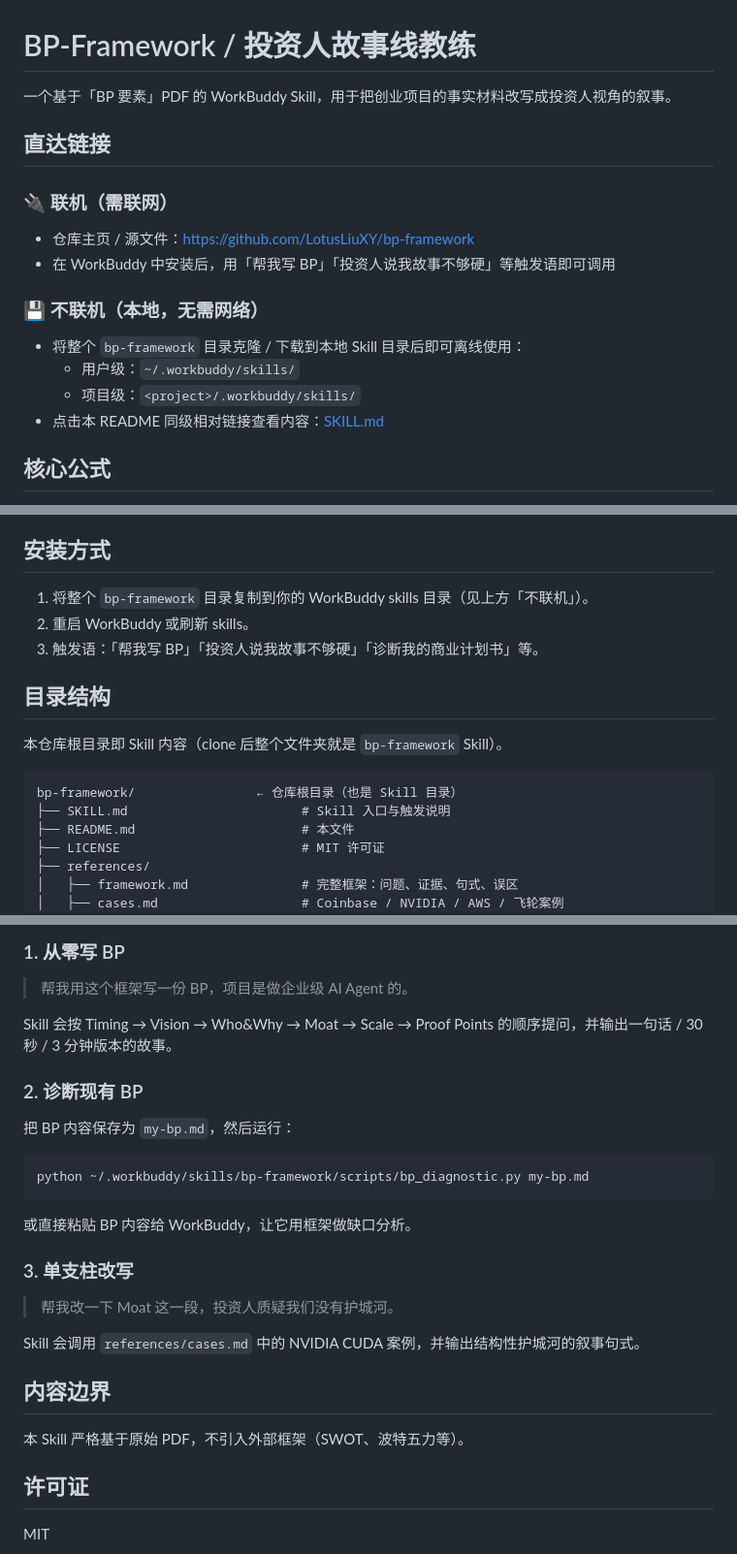
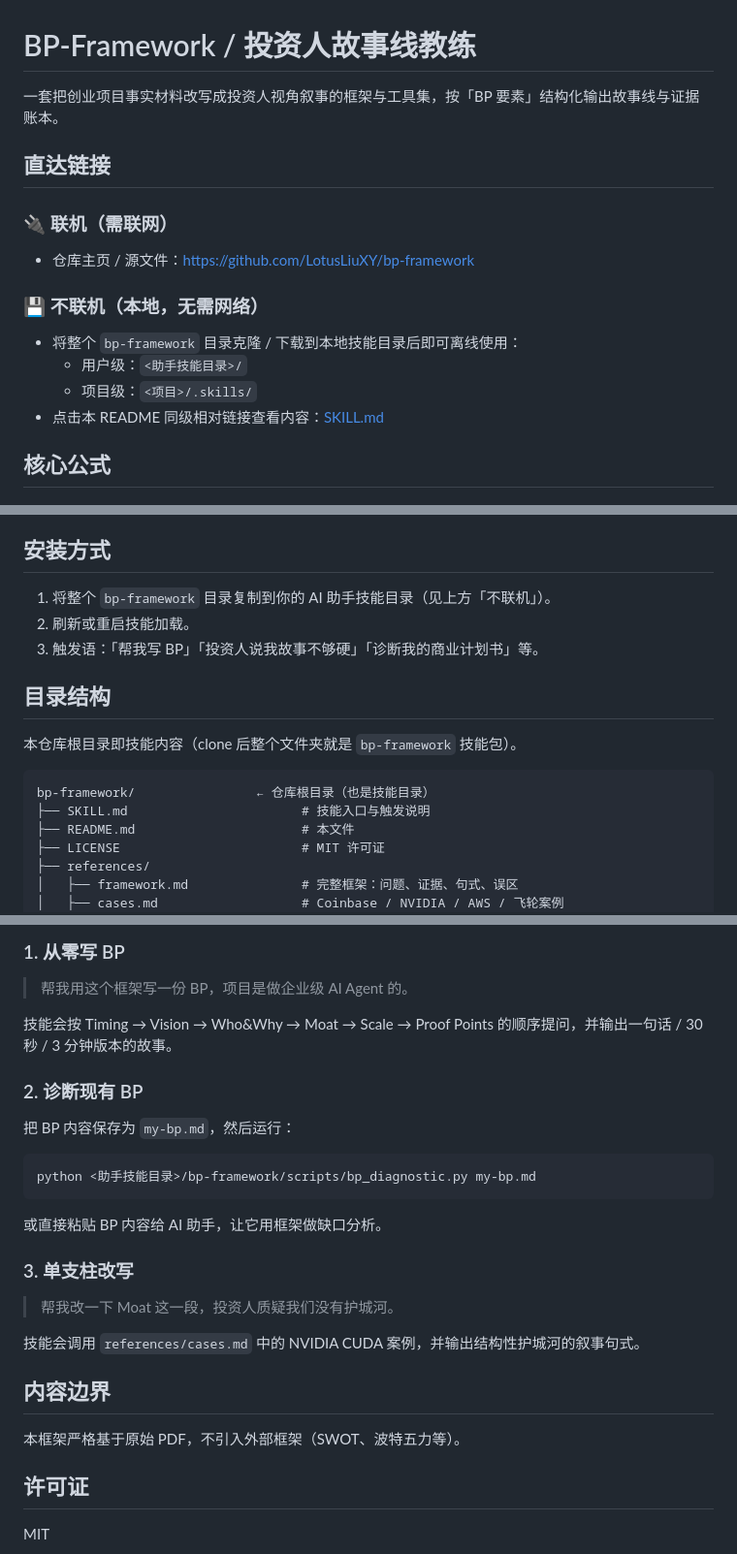
Before and after one commit to LotusLiu21/bp-framework, a Markdown page: README.md, 3 parts joined by grey strips. Shown at 97% size. GitHub-like rendering.

Commit message:
docs: desensitize (remove tool fingerprints), add direct links

````diff
--- a/README.md
+++ b/README.md
@@ -1,17 +1,16 @@
 # BP-Framework / 投资人故事线教练
 
-一个基于「BP 要素」PDF 的 WorkBuddy Skill，用于把创业项目的事实材料改写成投资人视角的叙事。
+一套把创业项目事实材料改写成投资人视角叙事的框架与工具集，按「BP 要素」结构化输出故事线与证据账本。
 
 ## 直达链接
 
 ### 🔌 联机（需联网）
 - 仓库主页 / 源文件：https://github.com/LotusLiuXY/bp-framework
-- 在 WorkBuddy 中安装后，用「帮我写 BP」「投资人说我故事不够硬」等触发语即可调用
 
 ### 💾 不联机（本地，无需网络）
-- 将整个 `bp-framework` 目录克隆 / 下载到本地 Skill 目录后即可离线使用：
-  - 用户级：`~/.workbuddy/skills/`
-  - 项目级：`<project>/.workbuddy/skills/`
+- 将整个 `bp-framework` 目录克隆 / 下载到本地技能目录后即可离线使用：
+  - 用户级：`<助手技能目录>/`
+  - 项目级：`<项目>/.skills/`
 - 点击本 README 同级相对链接查看内容：[SKILL.md](./SKILL.md)
 
 ## 核心公式
@@ -43,17 +42,17 @@
 
 ## 安装方式
 
-1. 将整个 `bp-framework` 目录复制到你的 WorkBuddy skills 目录（见上方「不联机」）。
-2. 重启 WorkBuddy 或刷新 skills。
+1. 将整个 `bp-framework` 目录复制到你的 AI 助手技能目录（见上方「不联机」）。
+2. 刷新或重启技能加载。
 3. 触发语：「帮我写 BP」「投资人说我故事不够硬」「诊断我的商业计划书」等。
 
 ## 目录结构
 
-本仓库根目录即 Skill 内容（clone 后整个文件夹就是 `bp-framework` Skill）。
+本仓库根目录即技能内容（clone 后整个文件夹就是 `bp-framework` 技能包）。
 
 ```
-bp-framework/                ← 仓库根目录（也是 Skill 目录）
-├── SKILL.md                       # Skill 入口与触发说明
+bp-framework/                ← 仓库根目录（也是技能目录）
+├── SKILL.md                       # 技能入口与触发说明
 ├── README.md                      # 本文件
 ├── LICENSE                        # MIT 许可证
 ├── references/
@@ -72,27 +71,27 @@ bp-framework/                ← 仓库根目录（也是 Skill 目录）
 
 > 帮我用这个框架写一份 BP，项目是做企业级 AI Agent 的。
 
-Skill 会按 Timing → Vision → Who&Why → Moat → Scale → Proof Points 的顺序提问，并输出一句话 / 30 秒 / 3 分钟版本的故事。
+技能会按 Timing → Vision → Who&Why → Moat → Scale → Proof Points 的顺序提问，并输出一句话 / 30 秒 / 3 分钟版本的故事。
 
 ### 2. 诊断现有 BP
 
 把 BP 内容保存为 `my-bp.md`，然后运行：
 
 ```bash
-python ~/.workbuddy/skills/bp-framework/scripts/bp_diagnostic.py my-bp.md
+python <助手技能目录>/bp-framework/scripts/bp_diagnostic.py my-bp.md
 ```
 
-或直接粘贴 BP 内容给 WorkBuddy，让它用框架做缺口分析。
+或直接粘贴 BP 内容给 AI 助手，让它用框架做缺口分析。
 
 ### 3. 单支柱改写
 
 > 帮我改一下 Moat 这一段，投资人质疑我们没有护城河。
 
-Skill 会调用 `references/cases.md` 中的 NVIDIA CUDA 案例，并输出结构性护城河的叙事句式。
+技能会调用 `references/cases.md` 中的 NVIDIA CUDA 案例，并输出结构性护城河的叙事句式。
 
 ## 内容边界
 
-本 Skill 严格基于原始 PDF，不引入外部框架（SWOT、波特五力等）。
+本框架严格基于原始 PDF，不引入外部框架（SWOT、波特五力等）。
 
 ## 许可证
 
````
